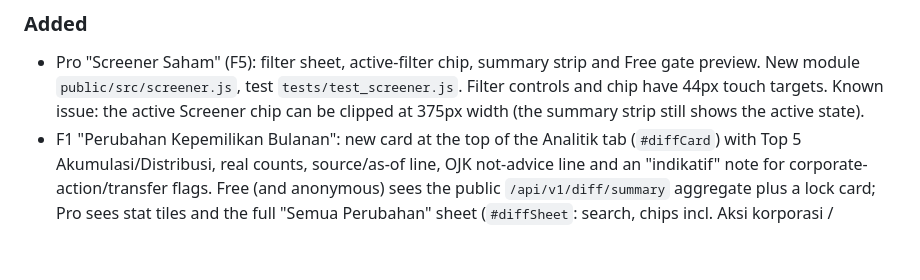
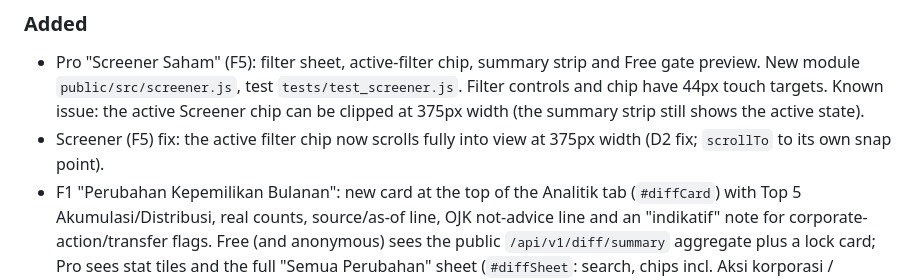
Before and after one commit to anfieldlad/ihsg-stockholder, a Markdown page: CHANGELOG.md, the part around the change. Drawn GitHub-style; blank space fills up the shorter version.

Commit message:
docs: changelog note for Screener chip scroll fix (D2)

```diff
--- a/CHANGELOG.md
+++ b/CHANGELOG.md
@@ -9,6 +9,7 @@ and this project adheres to [Semantic Versioning](https://semver.org/spec/v2.0.0
 
 ### Added
 - Pro "Screener Saham" (F5): filter sheet, active-filter chip, summary strip and Free gate preview. New module `public/src/screener.js`, test `tests/test_screener.js`. Filter controls and chip have 44px touch targets. Known issue: the active Screener chip can be clipped at 375px width (the summary strip still shows the active state).
+- Screener (F5) fix: the active filter chip now scrolls fully into view at 375px width (D2 fix; `scrollTo` to its own snap point).
 - F1 "Perubahan Kepemilikan Bulanan": new card at the top of the Analitik tab (`#diffCard`) with Top 5 Akumulasi/Distribusi, real counts, source/as-of line, OJK not-advice line and an "indikatif" note for corporate-action/transfer flags. Free (and anonymous) sees the public `/api/v1/diff/summary` aggregate plus a lock card; Pro sees stat tiles and the full "Semua Perubahan" sheet (`#diffSheet`: search, chips incl. Aksi korporasi / Transfer / Pindah nama, type and origin filters, month selectors once 3+ snapshots exist, 100-row pages, row detail with exact shares). Stock sheet and pane gain a `Pemegang Saat Ini | Riwayat Perubahan` toggle. Gate is the single `history_mom` flag from `/me` (every paid tier is "Pro"); the server is the real check. New module `public/src/diff.js`, copy under `COPY.diff`, test `tests/test_f1_diff.js`.
 
 ### Changed
```
